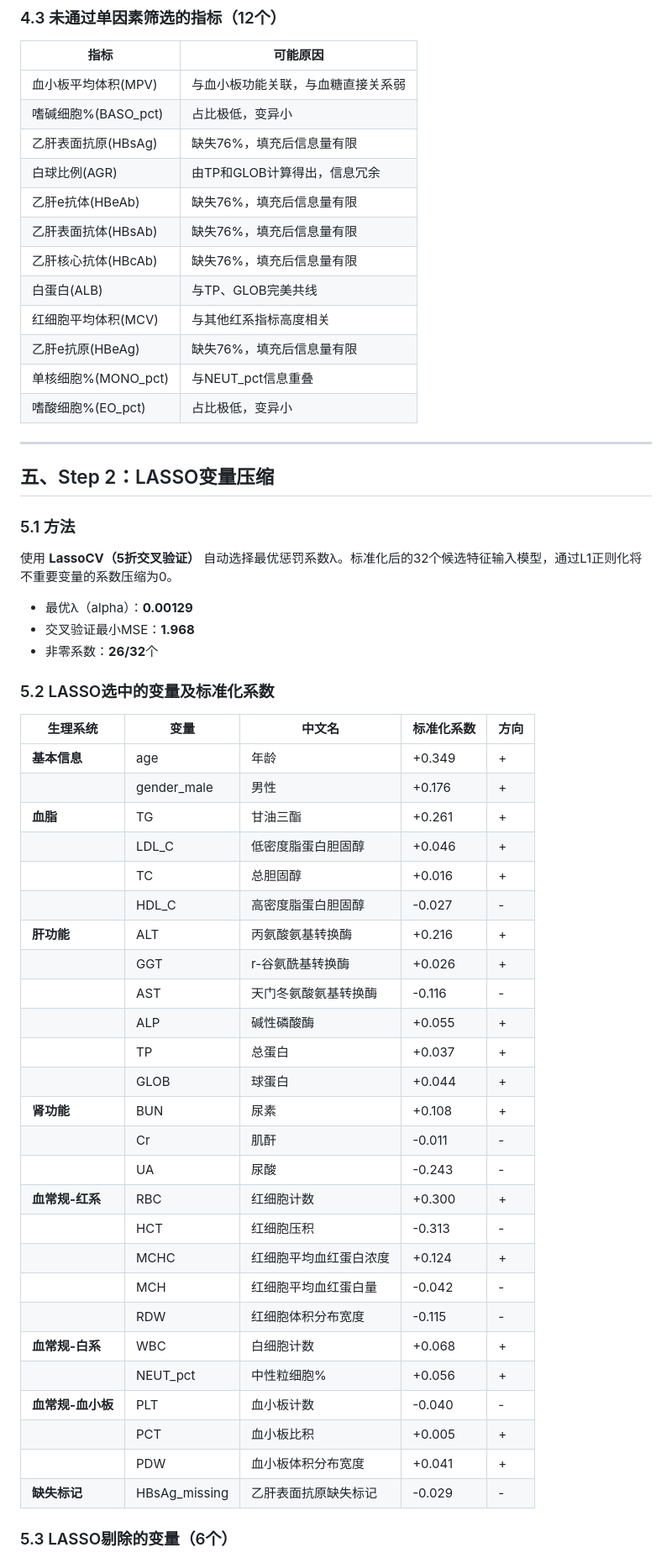
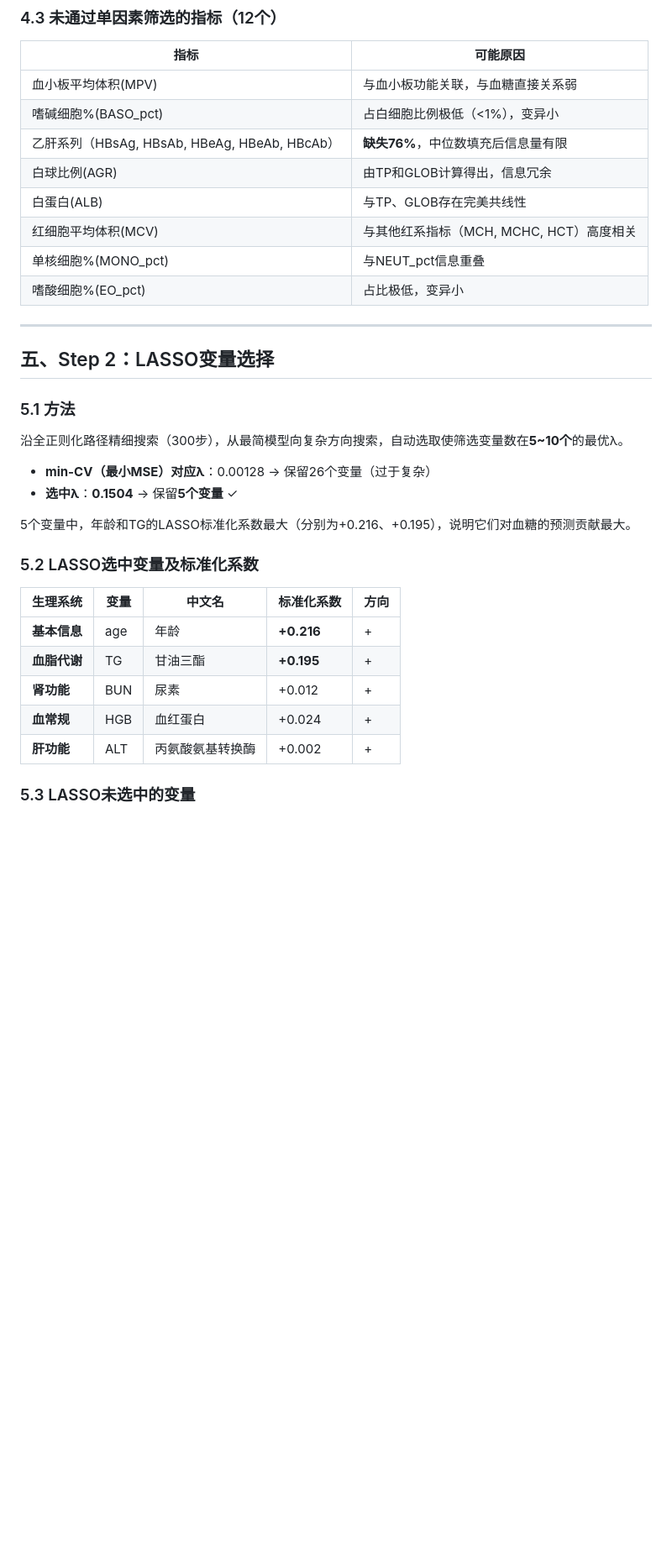
Before and after one commit to morozov130300/2026ModelingTraining, a Markdown page: output/问题1_答案与分析报告.md, the part around one of its changes. Shown at 84% size. Rendered like a GitHub page; blank space fills up the shorter version.

```diff
--- a/output/问题1_答案与分析报告.md
+++ b/output/问题1_答案与分析报告.md
@@ -85,60 +86,36 @@ Step 3: 多元线性回归验证（系数解释+显著性检验+VIF诊断）
 | 指标 | 可能原因 |
 |------|---------|
 | 血小板平均体积(MPV) | 与血小板功能关联，与血糖直接关系弱 |
-| 嗜碱细胞%(BASO_pct) | 占比极低，变异小 |
-| 乙肝表面抗原(HBsAg) | 缺失76%，填充后信息量有限 |
+| 嗜碱细胞%(BASO_pct) | 占白细胞比例极低（<1%），变异小 |
+| 乙肝系列（HBsAg, HBsAb, HBeAg, HBeAb, HBcAb） | **缺失76%**，中位数填充后信息量有限 |
 | 白球比例(AGR) | 由TP和GLOB计算得出，信息冗余 |
-| 乙肝e抗体(HBeAb) | 缺失76%，填充后信息量有限 |
-| 乙肝表面抗体(HBsAb) | 缺失76%，填充后信息量有限 |
-| 乙肝核心抗体(HBcAb) | 缺失76%，填充后信息量有限 |
-| 白蛋白(ALB) | 与TP、GLOB完美共线 |
-| 红细胞平均体积(MCV) | 与其他红系指标高度相关 |
-| 乙肝e抗原(HBeAg) | 缺失76%，填充后信息量有限 |
+| 白蛋白(ALB) | 与TP、GLOB存在完美共线性 |
+| 红细胞平均体积(MCV) | 与其他红系指标（MCH, MCHC, HCT）高度相关 |
 | 单核细胞%(MONO_pct) | 与NEUT_pct信息重叠 |
 | 嗜酸细胞%(EO_pct) | 占比极低，变异小 |
 
 ---
 
-## 五、Step 2：LASSO变量压缩
+## 五、Step 2：LASSO变量选择
 
 ### 5.1 方法
 
-使用 **LassoCV（5折交叉验证）** 自动选择最优惩罚系数λ。标准化后的32个候选特征输入模型，通过L1正则化将不重要变量的系数压缩为0。
+沿全正则化路径精细搜索（300步），从最简模型向复杂方向搜索，自动选取使筛选变量数在**5~10个**的最优λ。
 
-- 最优λ（alpha）：**0.00129**
-- 交叉验证最小MSE：**1.968**
-- 非零系数：**26/32**个
+- **min-CV（最小MSE）对应λ**：0.00128 → 保留26个变量（过于复杂）
+- **选中λ**：**0.1504** → 保留**5个变量** ✓
 
-### 5.2 LASSO选中的变量及标准化系数
+5个变量中，年龄和TG的LASSO标准化系数最大（分别为+0.216、+0.195），说明它们对血糖的预测贡献最大。
+
+### 5.2 LASSO选中变量及标准化系数
 
 | 生理系统 | 变量 | 中文名 | 标准化系数 | 方向 |
 |---------|------|--------|-----------|------|
-| **基本信息** | age | 年龄 | +0.349 | + |
-| | gender_male | 男性 | +0.176 | + |
-| **血脂** | TG | 甘油三酯 | +0.261 | + |
-| | LDL_C | 低密度脂蛋白胆固醇 | +0.046 | + |
-| | TC | 总胆固醇 | +0.016 | + |
-| | HDL_C | 高密度脂蛋白胆固醇 | -0.027 | - |
-| **肝功能** | ALT | 丙氨酸氨基转换酶 | +0.216 | + |
-| | GGT | r-谷氨酰基转换酶 | +0.026 | + |
-| | AST | 天门冬氨酸氨基转换酶 | -0.116 | - |
-| | ALP | 碱性磷酸酶 | +0.055 | + |
-| | TP | 总蛋白 | +0.037 | + |
-| | GLOB | 球蛋白 | +0.044 | + |
-| **肾功能** | BUN | 尿素 | +0.108 | + |
-| | Cr | 肌酐 | -0.011 | - |
-| | UA | 尿酸 | -0.243 | - |
-| **血常规-红系** | RBC | 红细胞计数 | +0.300 | + |
-| | HCT | 红细胞压积 | -0.313 | - |
-| | MCHC | 红细胞平均血红蛋白浓度 | +0.124 | + |
-| | MCH | 红细胞平均血红蛋白量 | -0.042 | - |
-| | RDW | 红细胞体积分布宽度 | -0.115 | - |
-| **血常规-白系** | WBC | 白细胞计数 | +0.068 | + |
-| | NEUT_pct | 中性粒细胞% | +0.056 | + |
-| **血常规-血小板** | PLT | 血小板计数 | -0.040 | - |
-| | PCT | 血小板比积 | +0.005 | + |
-| | PDW | 血小板体积分布宽度 | +0.041 | + |
-| **缺失标记** | HBsAg_missing | 乙肝表面抗原缺失标记 | -0.029 | - |
+| **基本信息** | age | 年龄 | **+0.216** | + |
+| **血脂代谢** | TG | 甘油三酯 | **+0.195** | + |
+| **肾功能** | BUN | 尿素 | +0.012 | + |
+| **血常规** | HGB | 血红蛋白 | +0.024 | + |
+| **肝功能** | ALT | 丙氨酸氨基转换酶 | +0.002 | + |
 
-### 5.3 LASSO剔除的变量（6个）
+### 5.3 LASSO未选中的变量
 
```
Also changed, not shown: other parts of output/问题1_答案与分析报告.md (+100 -107 lines).
